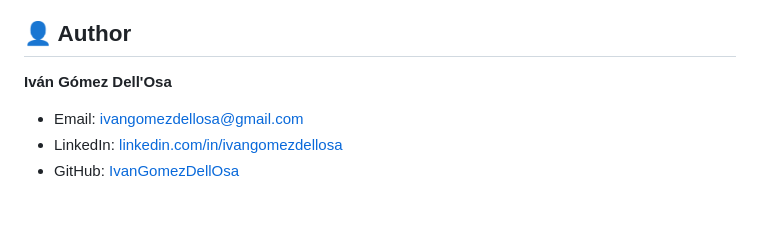
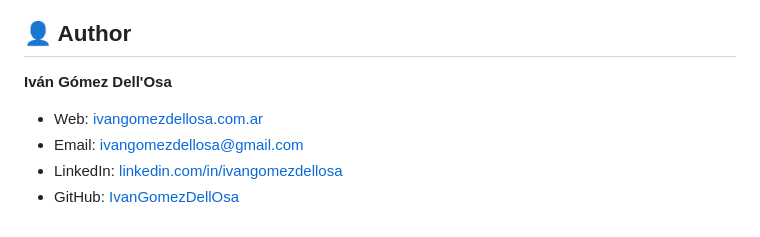
Before and after one commit to IvanGomezDellOsa/MementoLife, a Markdown page: README.en.md, the part around the change. Rendered like a GitHub page.

Commit message:
Agrega el sitio personal al README
Co-Authored-By: Claude Opus 5.5 <noreply@anthropic.com>

```diff
--- a/README.en.md
+++ b/README.en.md
@@ -90,6 +90,7 @@ project's design decisions, the platform changed.
 
 **Iván Gómez Dell'Osa**
 
+- Web: [ivangomezdellosa.com.ar](https://www.ivangomezdellosa.com.ar)
 - Email: [ivangomezdellosa@gmail.com](mailto:ivangomezdellosa@gmail.com)
 - LinkedIn: [linkedin.com/in/ivangomezdellosa](https://www.linkedin.com/in/ivangomezdellosa/)
 - GitHub: [IvanGomezDellOsa](https://github.com/IvanGomezDellOsa)
```
Also changed, not shown: README.md (+1 -0 lines).
